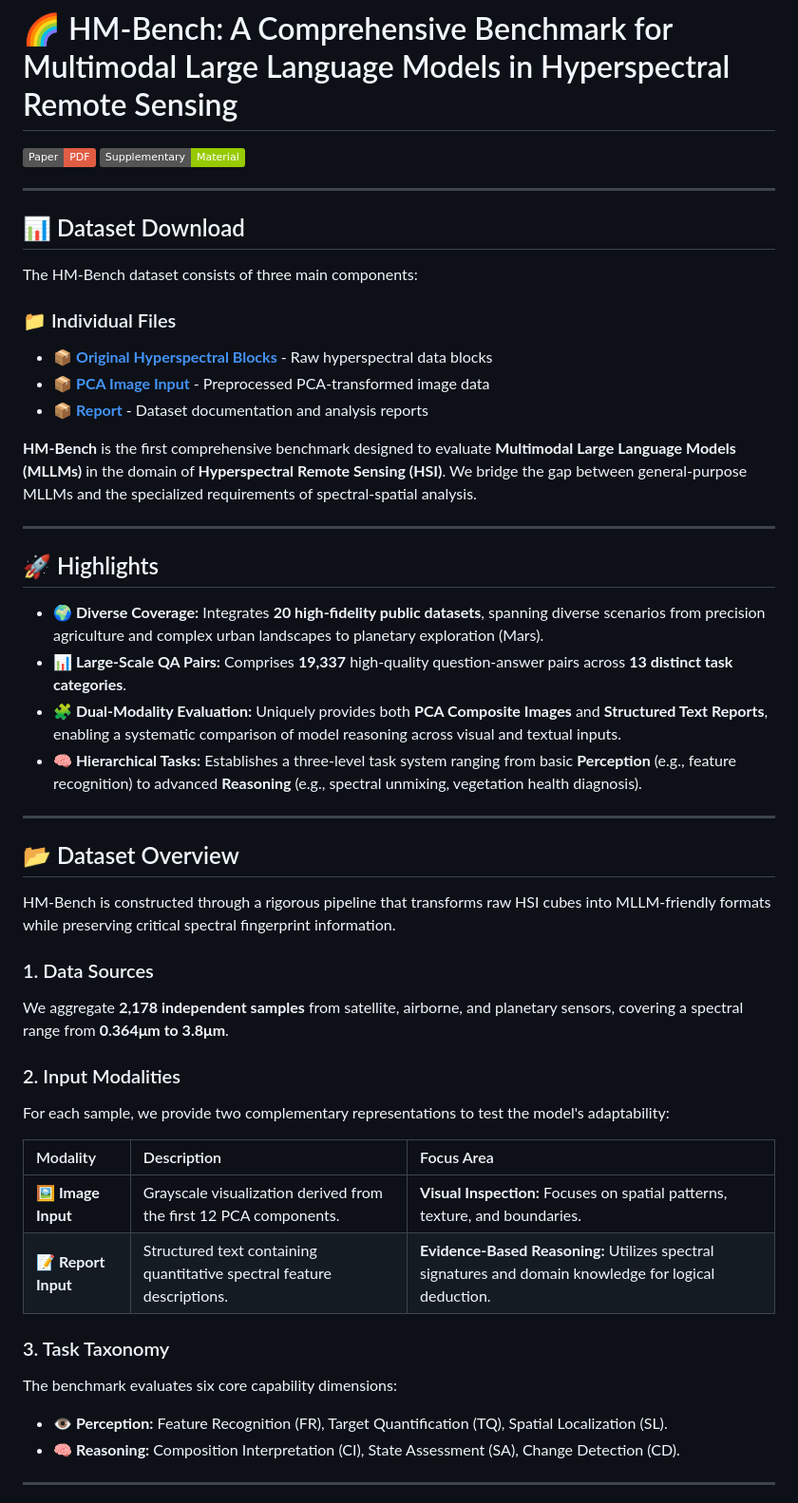
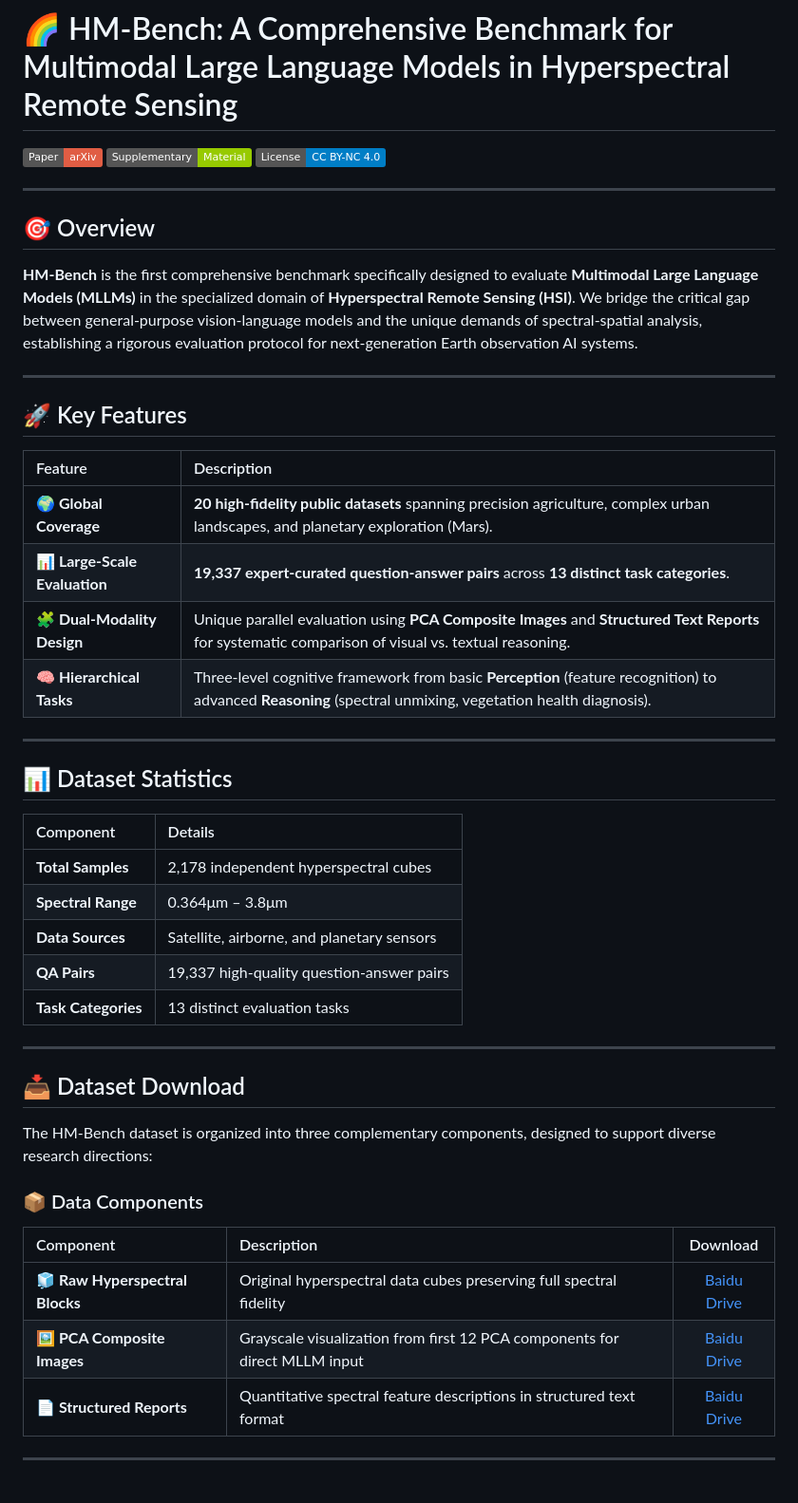
Before and after one commit to HuoRiLi-Yu/HM-Bench, a Markdown page: README.md, the part around one of its changes. Shown at 95% size. Rendered like a GitHub page; badges without logos.

```diff
--- a/README.md
+++ b/README.md
@@ -1,54 +1,50 @@
 # 🌈 HM-Bench: A Comprehensive Benchmark for Multimodal Large Language Models in Hyperspectral Remote Sensing
 
-
-[![Paper](https://img.shields.io/badge/Paper-PDF-red)]()
-[![Supplementary](https://img.shields.io/badge/Supplementary-Material-green)]()
+[![Paper](https://img.shields.io/badge/Paper-arXiv-red)](YOUR_ARXIV_LINK_HERE)
+[![Supplementary](https://img.shields.io/badge/Supplementary-Material-green)](YOUR_SUPPLEMENTARY_LINK_HERE)
+[![License](https://img.shields.io/badge/License-CC%20BY--NC%204.0-blue)](LICENSE)
 
 ---
 
-## 📊 Dataset Download
+## 🎯 Overview
 
-The HM-Bench dataset consists of three main components:
-
-### 📁 Individual Files
-
-- 📦 **[Original Hyperspectral Blocks](https://pan.baidu.com/s/167-4652sJaW1RujtNHGU4w?pwd=31yj )** - Raw hyperspectral data blocks
-- 📦 **[PCA Image Input](https://pan.baidu.com/s/1aaGZKu9632mFdUeqwHieGw?pwd=7viu)** - Preprocessed PCA-transformed image data
-- 📦 **[Report](https://pan.baidu.com/s/1HxTtvBoTqn7F5TJrRID73Q?pwd=3yae)** - Dataset documentation and analysis reports
-
-
-**HM-Bench** is the first comprehensive benchmark designed to evaluate **Multimodal Large Language Models (MLLMs)** in the domain of **Hyperspectral Remote Sensing (HSI)**. We bridge the gap between general-purpose MLLMs and the specialized requirements of spectral-spatial analysis.
+**HM-Bench** is the first comprehensive benchmark specifically designed to evaluate **Multimodal Large Language Models (MLLMs)** in the specialized domain of **Hyperspectral Remote Sensing (HSI)**. We bridge the critical gap between general-purpose vision-language models and the unique demands of spectral-spatial analysis, establishing a rigorous evaluation protocol for next-generation Earth observation AI systems.
 
 ---
 
-## 🚀 Highlights
+## 🚀 Key Features
 
--   **🌍 Diverse Coverage:** Integrates **20 high-fidelity public datasets**, spanning diverse scenarios from precision agriculture and complex urban landscapes to planetary exploration (Mars).
--   **📊 Large-Scale QA Pairs:** Comprises **19,337** high-quality question-answer pairs across **13 distinct task categories**.
--   **🧩 Dual-Modality Evaluation:** Uniquely provides both **PCA Composite Images** and **Structured Text Reports**, enabling a systematic comparison of model reasoning across visual and textual inputs.
--   **🧠 Hierarchical Tasks:** Establishes a three-level task system ranging from basic **Perception** (e.g., feature recognition) to advanced **Reasoning** (e.g., spectral unmixing, vegetation health diagnosis).
+| Feature | Description |
+|:---|:---|
+| **🌍 Global Coverage** | **20 high-fidelity public datasets** spanning precision agriculture, complex urban landscapes, and planetary exploration (Mars). |
+| **📊 Large-Scale Evaluation** | **19,337 expert-curated question-answer pairs** across **13 distinct task categories**. |
+| **🧩 Dual-Modality Design** | Unique parallel evaluation using **PCA Composite Images** and **Structured Text Reports** for systematic comparison of visual vs. textual reasoning. |
+| **🧠 Hierarchical Tasks** | Three-level cognitive framework from basic **Perception** (feature recognition) to advanced **Reasoning** (spectral unmixing, vegetation health diagnosis). |
 
 ---
 
-## 📂 Dataset Overview
+## 📊 Dataset Statistics
 
-HM-Bench is constructed through a rigorous pipeline that transforms raw HSI cubes into MLLM-friendly formats while preserving critical spectral fingerprint information.
+| Component | Details |
+|:---|:---|
+| **Total Samples** | 2,178 independent hyperspectral cubes |
+| **Spectral Range** | 0.364μm – 3.8μm |
+| **Data Sources** | Satellite, airborne, and planetary sensors |
+| **QA Pairs** | 19,337 high-quality question-answer pairs |
+| **Task Categories** | 13 distinct evaluation tasks |
+---
 
-### 1. Data Sources
-We aggregate **2,178 independent samples** from satellite, airborne, and planetary sensors, covering a spectral range from **0.364μm to 3.8μm**.
+## 📥 Dataset Download
 
-### 2. Input Modalities
-For each sample, we provide two complementary representations to test the model's adaptability:
+The HM-Bench dataset is organized into three complementary components, designed to support diverse research directions:
 
-| Modality | Description | Focus Area |
-| :--- | :--- | :--- |
-| **🖼️ Image Input** | Grayscale visualization derived from the first 12 PCA components. | **Visual Inspection:** Focuses on spatial patterns, texture, and boundaries. |
-| **📝 Report Input** | Structured text containing quantitative spectral feature descriptions. | **Evidence-Based Reasoning:** Utilizes spectral signatures and domain knowledge for logical deduction. |
+### 📦 Data Components
 
-### 3. Task Taxonomy
-The benchmark evaluates six core capability dimensions:
--   **👁️ Perception:** Feature Recognition (FR), Target Quantification (TQ), Spatial Localization (SL).
--   **🧠 Reasoning:** Composition Interpretation (CI), State Assessment (SA), Change Detection (CD).
+| Component | Description | Download |
+|:---|:---|:---:|
+| **🧊 Raw Hyperspectral Blocks** | Original hyperspectral data cubes preserving full spectral fidelity | [Baidu Drive](https://pan.baidu.com/s/167-4652sJaW1RujtNHGU4w?pwd=31yj)  |
+| **🖼️ PCA Composite Images** | Grayscale visualization from first 12 PCA components for direct MLLM input | [Baidu Drive](https://pan.baidu.com/s/1aaGZKu9632mFdUeqwHieGw?pwd=7viu)  |
+| **📄 Structured Reports** | Quantitative spectral feature descriptions in structured text format | [Baidu Drive](https://pan.baidu.com/s/1HxTtvBoTqn7F5TJrRID73Q?pwd=3yae)  |
 
 ---
 
```
Also changed, not shown: other parts of README.md (+76 -11 lines).
